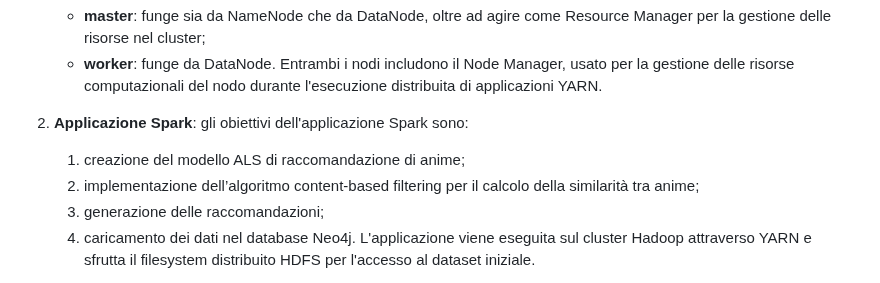
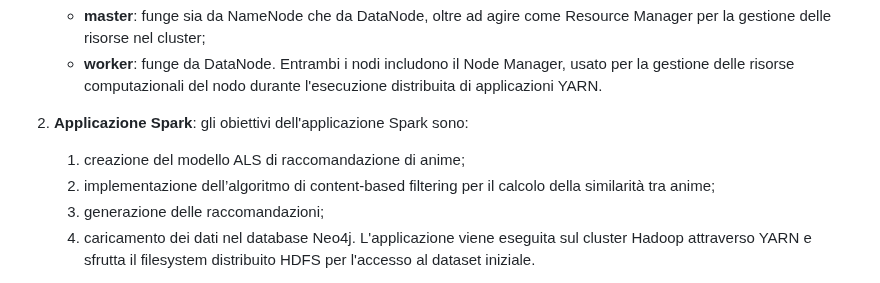
Before and after one commit to Emanuele0612/DIABD, a Markdown page: README.md, the part around the change. GitHub-like rendering.

```diff
--- a/README.md
+++ b/README.md
@@ -101,7 +101,7 @@ Il sistema è composto da diversi componenti interconnessi che collaborano per f
 
 2. **Applicazione Spark**: gli obiettivi dell'applicazione Spark sono:
    1. creazione del modello ALS di raccomandazione di anime;
-   2. implementazione dell’algoritmo content-based filtering per il calcolo della similarità tra anime;
+   2. implementazione dell’algoritmo di content-based filtering per il calcolo della similarità tra anime;
    3. generazione delle raccomandazioni;
    4. caricamento dei dati nel database Neo4j.
    L'applicazione viene eseguita sul cluster Hadoop attraverso YARN e sfrutta il filesystem distribuito HDFS per l'accesso al dataset iniziale.
```
